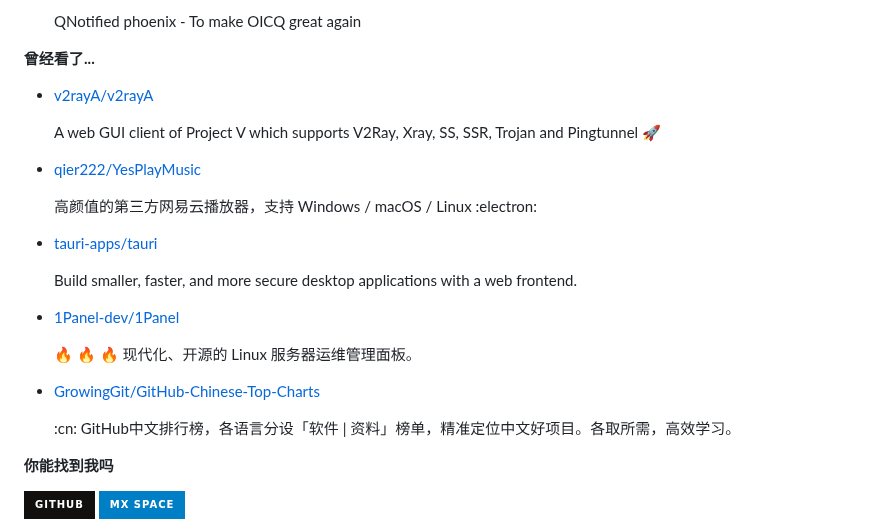
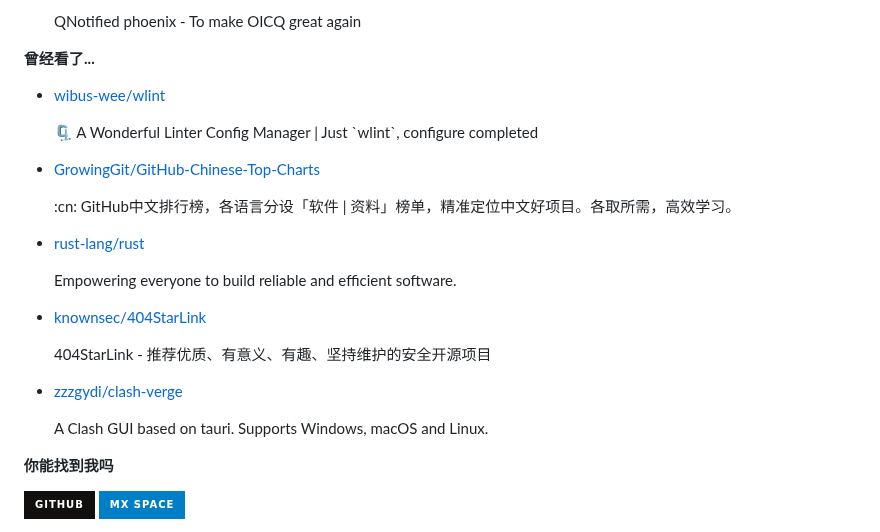
Before and after one commit to ttimochan/ttimochan, a Markdown page: readme.md, the part around one of its changes. GitHub-like rendering; badges without logos.

```diff
--- a/readme.md
+++ b/readme.md
@@ -36,7 +36,7 @@
 
 **曾经看了...**
 
-<ul><li><a href=https://github.com/v2rayA/v2rayA>v2rayA/v2rayA</a><p>A web GUI client of Project V which supports V2Ray, Xray, SS, SSR, Trojan and Pingtunnel 🚀</p></li><li><a href=https://github.com/qier222/YesPlayMusic>qier222/YesPlayMusic</a><p>高颜值的第三方网易云播放器，支持 Windows / macOS / Linux :electron:</p></li><li><a href=https://github.com/tauri-apps/tauri>tauri-apps/tauri</a><p>Build smaller, faster, and more secure desktop applications with a web frontend.</p></li><li><a href=https://github.com/1Panel-dev/1Panel>1Panel-dev/1Panel</a><p>🔥 🔥 🔥 现代化、开源的 Linux 服务器运维管理面板。</p></li><li><a href=https://github.com/GrowingGit/GitHub-Chinese-Top-Charts>GrowingGit/GitHub-Chinese-Top-Charts</a><p>:cn: GitHub中文排行榜，各语言分设「软件 | 资料」榜单，精准定位中文好项目。各取所需，高效学习。</p></li></ul>
+<ul><li><a href=https://github.com/wibus-wee/wlint>wibus-wee/wlint</a><p>🗜️ A Wonderful Linter Config Manager | Just `wlint`, configure completed</p></li><li><a href=https://github.com/GrowingGit/GitHub-Chinese-Top-Charts>GrowingGit/GitHub-Chinese-Top-Charts</a><p>:cn: GitHub中文排行榜，各语言分设「软件 | 资料」榜单，精准定位中文好项目。各取所需，高效学习。</p></li><li><a href=https://github.com/rust-lang/rust>rust-lang/rust</a><p>Empowering everyone to build reliable and efficient software.</p></li><li><a href=https://github.com/knownsec/404StarLink>knownsec/404StarLink</a><p>404StarLink - 推荐优质、有意义、有趣、坚持维护的安全开源项目</p></li><li><a href=https://github.com/zzzgydi/clash-verge>zzzgydi/clash-verge</a><p>A Clash GUI based on tauri. Supports Windows, macOS and Linux.</p></li></ul>
 
 **你能找到我吗**
 
```
Also changed, not shown: other parts of readme.md (+1 -1 lines).
